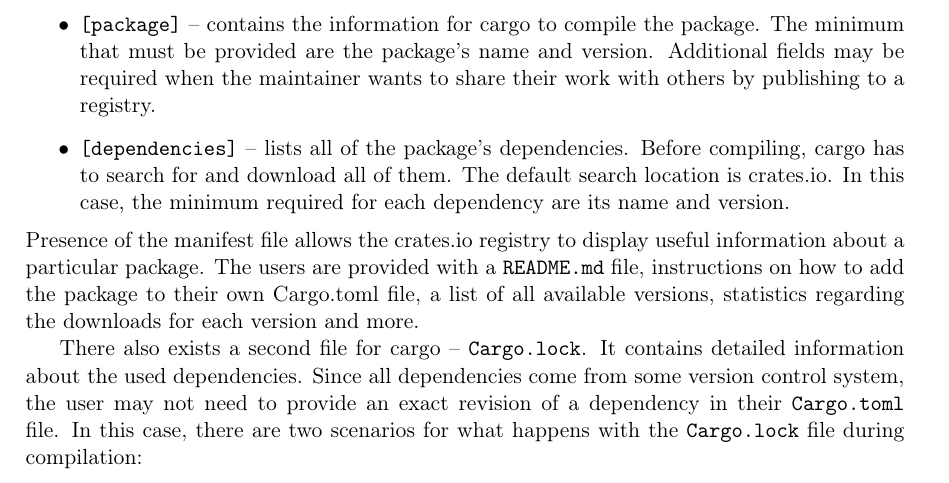
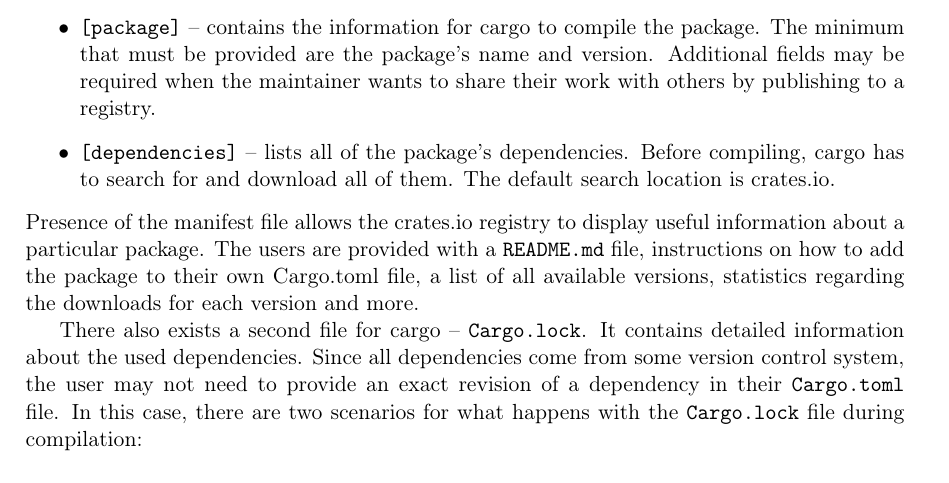
Before and after one commit to tonowak/bachelors-thesis, a LaTeX thesis (thesis-en.tex): part of page 12 of 29, cut so that both start at the same text. Compiled offline with pdfLaTeX.

Commit message:
Removed sentence from [dependencies]

```diff
--- a/thesis-en.tex
+++ b/thesis-en.tex
@@ -178,7 +178,6 @@ to compile. Every manifest has numerous sections, with the most important two be
 		to a registry.
 	\item \texttt{[dependencies]} -- lists all of the package's dependencies. Before compiling,
 		cargo has to search for and download all of them. The default search location is crates.io.
-		In this case, the minimum required for each dependency are its name and version.
 \end{itemize}
 Presence of the manifest file allows the crates.io registry to display useful information about
 a particular package. The users are provided with a \texttt{README.md} file, instructions on how to add
```
